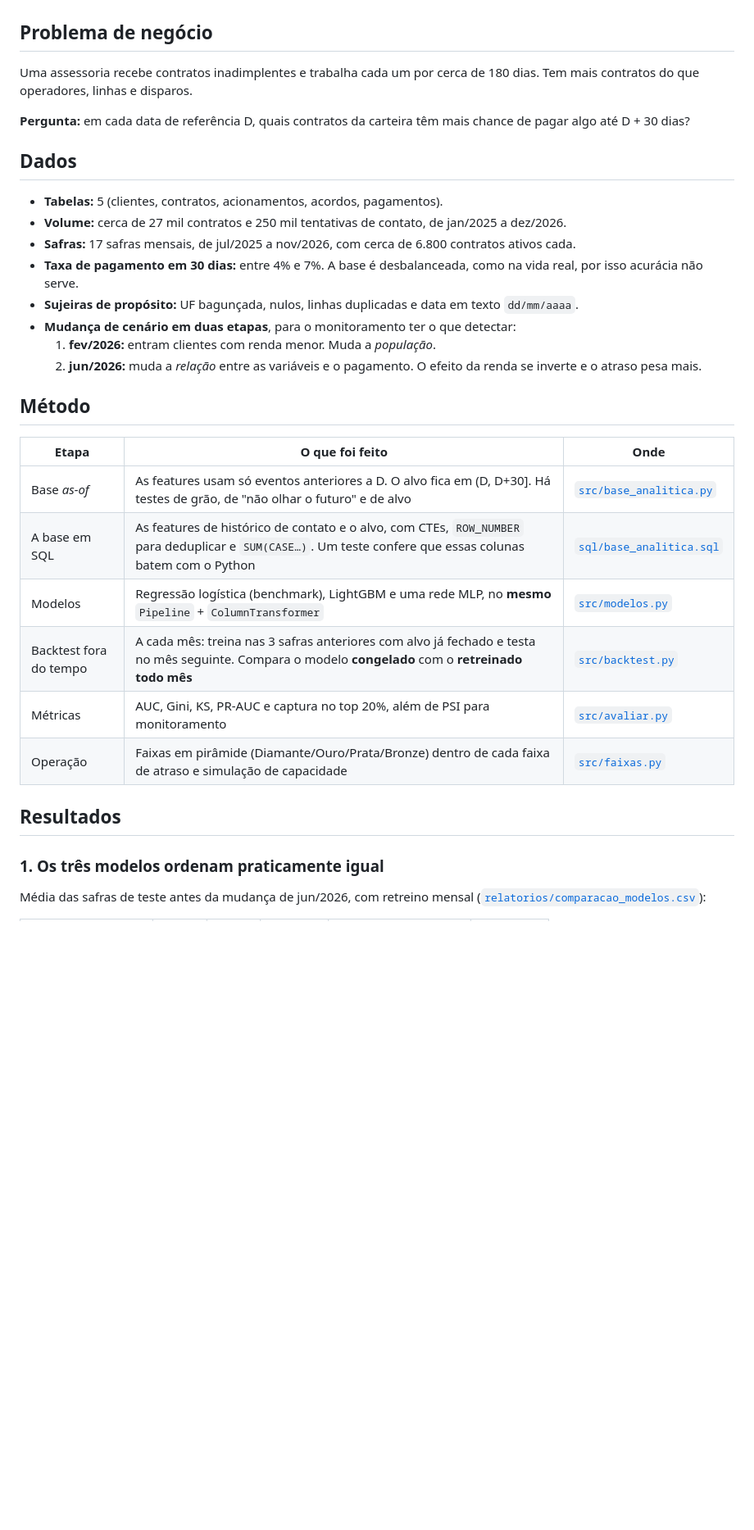
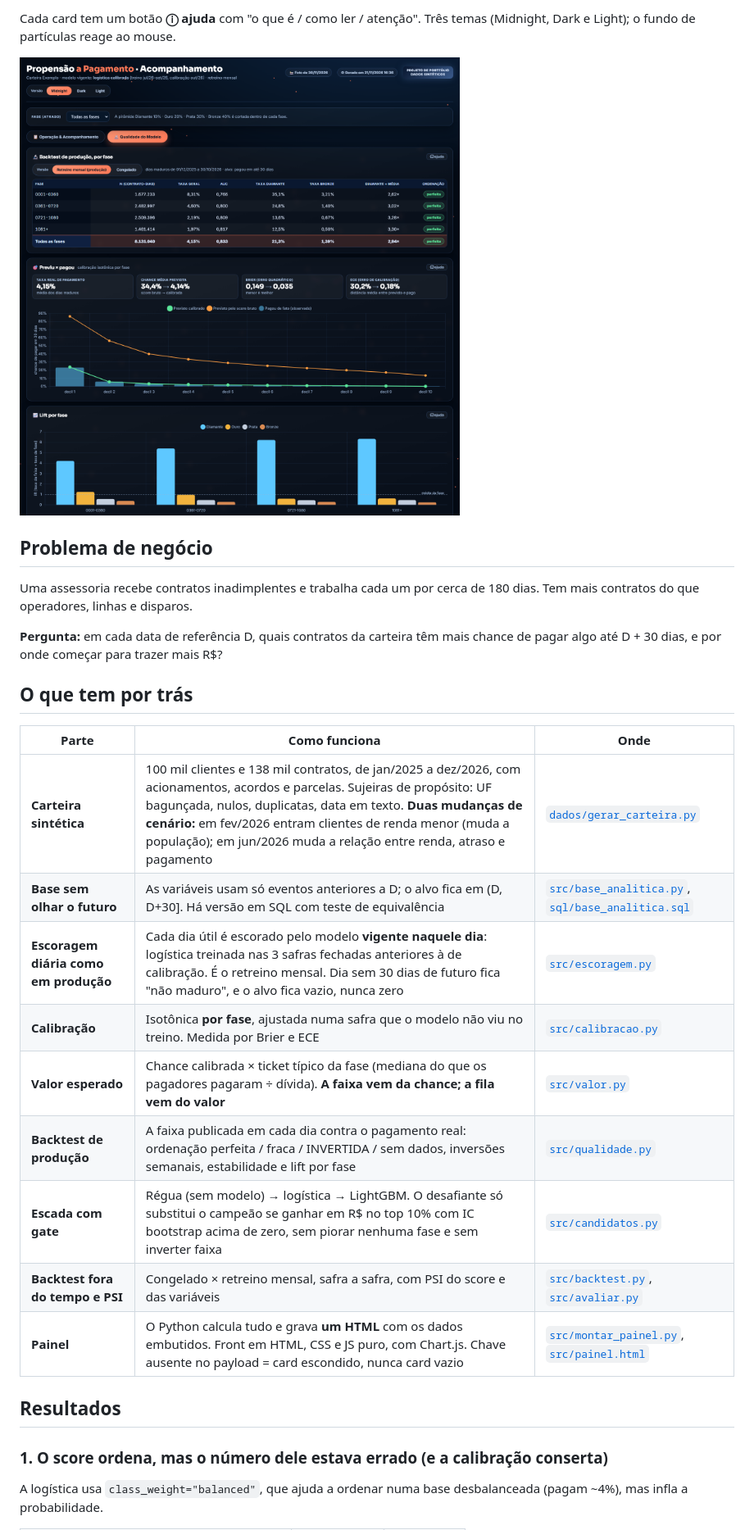
Before and after one commit to Alajunior/propensao-pagamento-cobranca, a Markdown page: README.md, the part around one of its changes. Shown at 82% size. GitHub-like rendering; pictures changed too: docs/painel_qualidade.png (added); blank space fills up the shorter version.

Commit message:
docs: README, painel publicado e imagens da v2; CI publica no Pages

```diff
--- a/README.md
+++ b/README.md
@@ -16,35 +33,30 @@ O código foi escrito do zero. Os números abaixo vêm só do dado sintético.
+Cada card tem um botão **ⓘ ajuda** com "o que é / como ler / atenção". Três temas (Midnight, Dark e Light); o fundo de partículas reage ao mouse.
+
+![Painel: qualidade do modelo](docs/painel_qualidade.png)
 
 ## Problema de negócio
 
 Uma assessoria recebe contratos inadimplentes e trabalha cada um por cerca de 180 dias. Tem mais contratos do que operadores, linhas e disparos.
 
-**Pergunta:** em cada data de referência D, quais contratos da carteira têm mais chance de pagar algo até D + 30 dias?
+**Pergunta:** em cada data de referência D, quais contratos da carteira têm mais chance de pagar algo até D + 30 dias, e por onde começar para trazer mais R$?
 
-## Dados
+## O que tem por trás
 
-- **Tabelas:** 5 (clientes, contratos, acionamentos, acordos, pagamentos).
-- **Volume:** cerca de 27 mil contratos e 250 mil tentativas de contato, de jan/2025 a dez/2026.
-- **Safras:** 17 safras mensais, de jul/2025 a nov/2026, com cerca de 6.800 contratos ativos cada.
-- **Taxa de pagamento em 30 dias:** entre 4% e 7%. A base é desbalanceada, como na vida real, por isso acurácia não serve.
-- **Sujeiras de propósito:** UF bagunçada, nulos, linhas duplicadas e data em texto `dd/mm/aaaa`.
-- **Mudança de cenário em duas etapas**, para o monitoramento ter o que detectar:
-  1. **fev/2026:** entram clientes com renda menor. Muda a *população*.
-  2. **jun/2026:** muda a *relação* entre as variáveis e o pagamento. O efeito da renda se inverte e o atraso pesa mais.
-
-## Método
-
-| Etapa | O que foi feito | Onde |
+| Parte | Como funciona | Onde |
 |---|---|---|
-| Base *as-of* | As features usam só eventos anteriores a D. O alvo fica em (D, D+30]. Há testes de grão, de "não olhar o futuro" e de alvo | [`src/base_analitica.py`](src/base_analitica.py) |
-| A base em SQL | As features de histórico de contato e o alvo, com CTEs, `ROW_NUMBER` para deduplicar e `SUM(CASE…)`. Um teste confere que essas colunas batem com o Python | [`sql/base_analitica.sql`](sql/base_analitica.sql) |
-| Modelos | Regressão logística (benchmark), LightGBM e uma rede MLP, no **mesmo** `Pipeline` + `ColumnTransformer` | [`src/modelos.py`](src/modelos.py) |
-| Backtest fora do tempo | A cada mês: treina nas 3 safras anteriores com alvo já fechado e testa no mês seguinte. Compara o modelo **congelado** com o **retreinado todo mês** | [`src/backtest.py`](src/backtest.py) |
-| Métricas | AUC, Gini, KS, PR-AUC e captura no top 20%, além de PSI para monitoramento | [`src/avaliar.py`](src/avaliar.py) |
-| Operação | Faixas em pirâmide (Diamante/Ouro/Prata/Bronze) dentro de cada faixa de atraso e simulação de capacidade | [`src/faixas.py`](src/faixas.py) |
+| **Carteira sintética** | 100 mil clientes e 138 mil contratos, de jan/2025 a dez/2026, com acionamentos, acordos e parcelas. Sujeiras de propósito: UF bagunçada, nulos, duplicatas, data em texto. **Duas mudanças de cenário:** em fev/2026 entram clientes de renda menor (muda a população); em jun/2026 muda a relação entre renda, atraso e pagamento | [`dados/gerar_carteira.py`](dados/gerar_carteira.py) |
+| **Base sem olhar o futuro** | As variáveis usam só eventos anteriores a D; o alvo fica em (D, D+30]. Há versão em SQL com teste de equivalência | [`src/base_analitica.py`](src/base_analitica.py), [`sql/base_analitica.sql`](sql/base_analitica.sql) |
+| **Escoragem diária como em produção** | Cada dia útil é escorado pelo modelo **vigente naquele dia**: logística treinada nas 3 safras fechadas anteriores à de calibração. É o retreino mensal. Dia sem 30 dias de futuro fica "não maduro", e o alvo fica vazio, nunca zero | [`src/escoragem.py`](src/escoragem.py) |
+| **Calibração** | Isotônica **por fase**, ajustada numa safra que o modelo não viu no treino. Medida por Brier e ECE | [`src/calibracao.py`](src/calibracao.py) |
+| **Valor esperado** | Chance calibrada × ticket típico da fase (mediana do que os pagadores pagaram ÷ dívida). **A faixa vem da chance; a fila vem do valor** | [`src/valor.py`](src/valor.py) |
+| **Backtest de produção** | A faixa publicada em cada dia contra o pagamento real: ordenação perfeita / fraca / INVERTIDA / sem dados, inversões semanais, estabilidade e lift por fase | [`src/qualidade.py`](src/qualidade.py) |
+| **Escada com gate** | Régua (sem modelo) → logística → LightGBM. O desafiante só substitui o campeão se ganhar em R$ no top 10% com IC bootstrap acima de zero, sem piorar nenhuma fase e sem inverter faixa | [`src/candidatos.py`](src/candidatos.py) |
+| **Backtest fora do tempo e PSI** | Congelado × retreino mensal, safra a safra, com PSI do score e das variáveis | [`src/backtest.py`](src/backtest.py), [`src/avaliar.py`](src/avaliar.py) |
+| **Painel** | O Python calcula tudo e grava **um HTML** com os dados embutidos. Front em HTML, CSS e JS puro, com Chart.js. Chave ausente no payload = card escondido, nunca card vazio | [`src/montar_painel.py`](src/montar_painel.py), [`src/painel.html`](src/painel.html) |
 
 ## Resultados
 
-### 1. Os três modelos ordenam praticamente igual
+### 1. O score ordena, mas o número dele estava errado (e a calibração conserta)
 
-Média das safras de teste antes da mudança de jun/2026, com retreino mensal ([`relatorios/comparacao_modelos.csv`](relatorios/comparacao_modelos.csv)):
+A logística usa `class_weight="balanced"`, que ajuda a ordenar numa base desbalanceada (pagam ~4%), mas infla a probabilidade.
 
```
Also changed, not shown: other parts of README.md (+137 -80 lines), docs/painel.png (added), relatorios/auc_no_tempo.png, relatorios/captura_decil.png, relatorios/psi_no_tempo.png, 8 other files.
